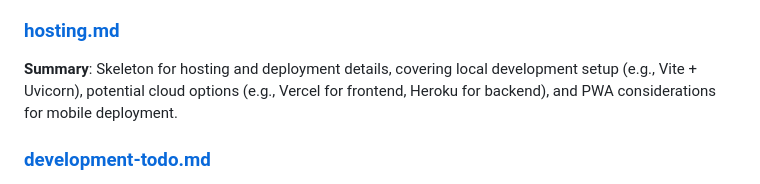
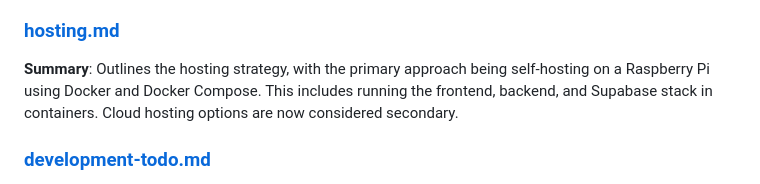
Before and after one commit to mschulkind/kitchen, a Markdown page: plans/index.md, the part around the change. Drawn GitHub-style.

```diff
--- a/plans/index.md
+++ b/plans/index.md
@@ -21,7 +21,7 @@ The planning phase focuses on establishing the foundational architecture, UX flo
 **Summary**: Outline of user experience flows, such as meal planning → inventory verification → shopping list generation. Emphasizes mobile-first considerations with text-based wireframe sketches, key screens, and interactions.
 
 ### [hosting.md](hosting.md)
-**Summary**: Skeleton for hosting and deployment details, covering local development setup (e.g., Vite + Uvicorn), potential cloud options (e.g., Vercel for frontend, Heroku for backend), and PWA considerations for mobile deployment.
+**Summary**: Outlines the hosting strategy, with the primary approach being self-hosting on a Raspberry Pi using Docker and Docker Compose. This includes running the frontend, backend, and Supabase stack in containers. Cloud hosting options are now considered secondary.
 
 ### [development-todo.md](development-todo.md)
 **Summary**: Detailed checklist for fleshing out the planning phase, covering design decisions, UX refinements, hosting choices, and implementation preparation.
```
Also changed, not shown: plans/hosting.md (+19 -27 lines).
